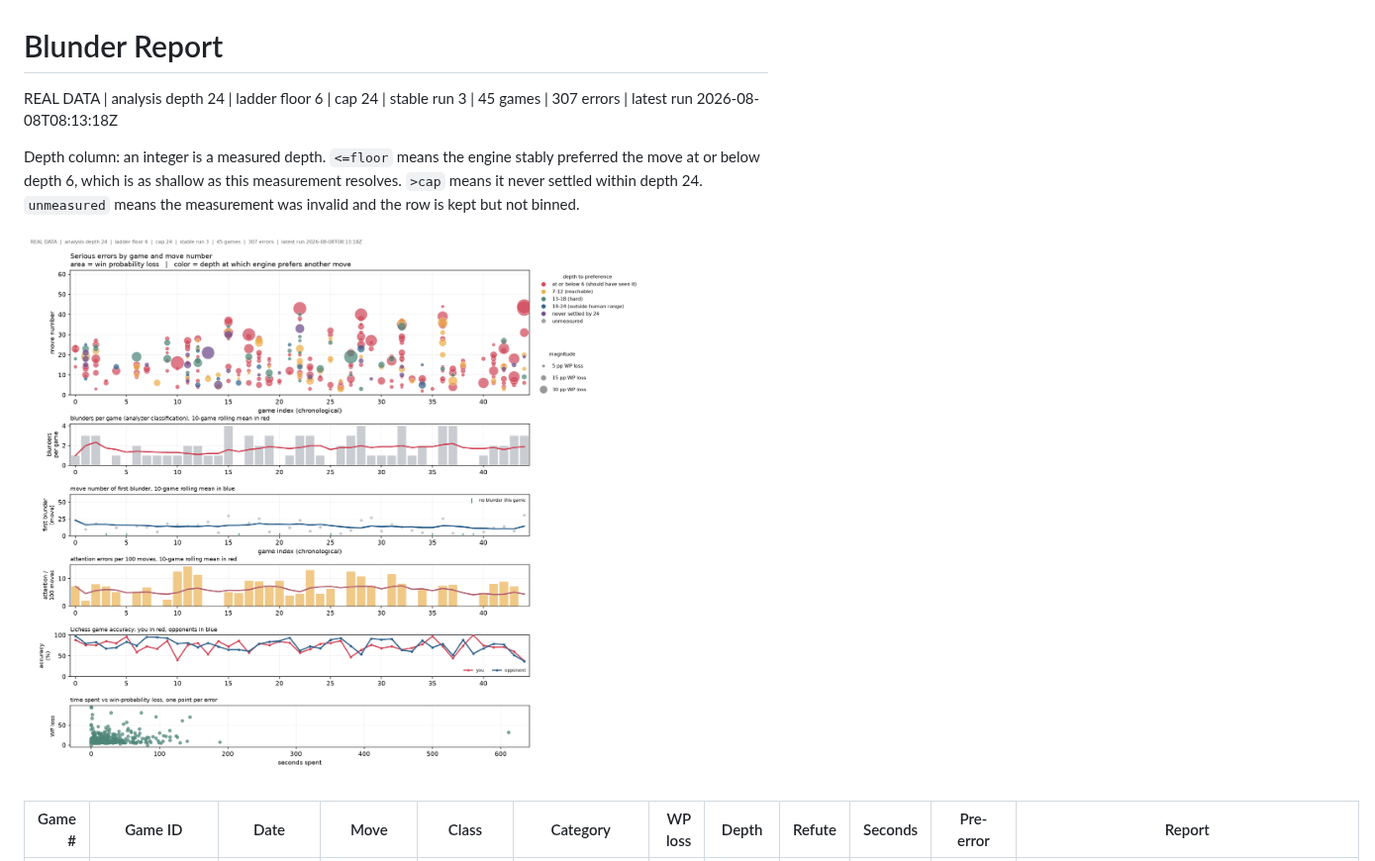
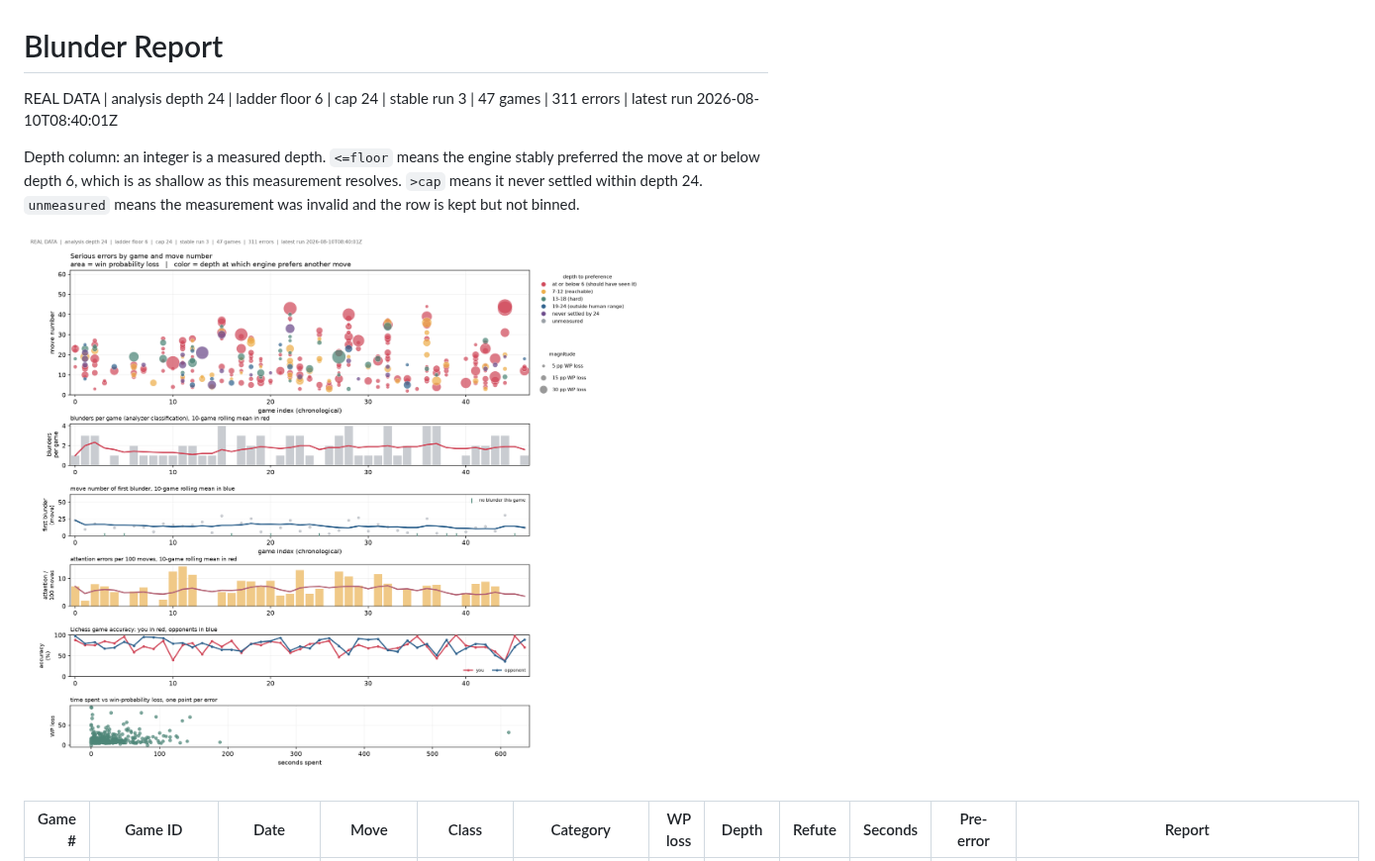
Before and after one commit to DanielKetterer/chess, a Markdown page: blunder_report.md, the part around one of its changes. Shown at 99% size. Rendered like a GitHub page; pictures changed too: blunder_scatter.png.

Commit message:
Update blunder report

```diff
--- a/blunder_report.md
+++ b/blunder_report.md
@@ -1,6 +1,6 @@
 # Blunder Report
 
-REAL DATA  |  analysis depth 24  |  ladder floor 6  |  cap 24  |  stable run 3  |  45 games  |  307 errors  |  latest run 2026-08-08T08:13:18Z
+REAL DATA  |  analysis depth 24  |  ladder floor 6  |  cap 24  |  stable run 3  |  47 games  |  311 errors  |  latest run 2026-08-10T08:40:01Z
 
 Depth column: an integer is a measured depth. `<=floor` means the engine stably preferred the move at or below depth 6, which is as shallow as this measurement resolves. `>cap` means it never settled within depth 24. `unmeasured` means the measurement was invalid and the row is kept but not binned.
 
```
Also changed, not shown: other parts of blunder_report.md (+4 -0 lines), 1 other file.
